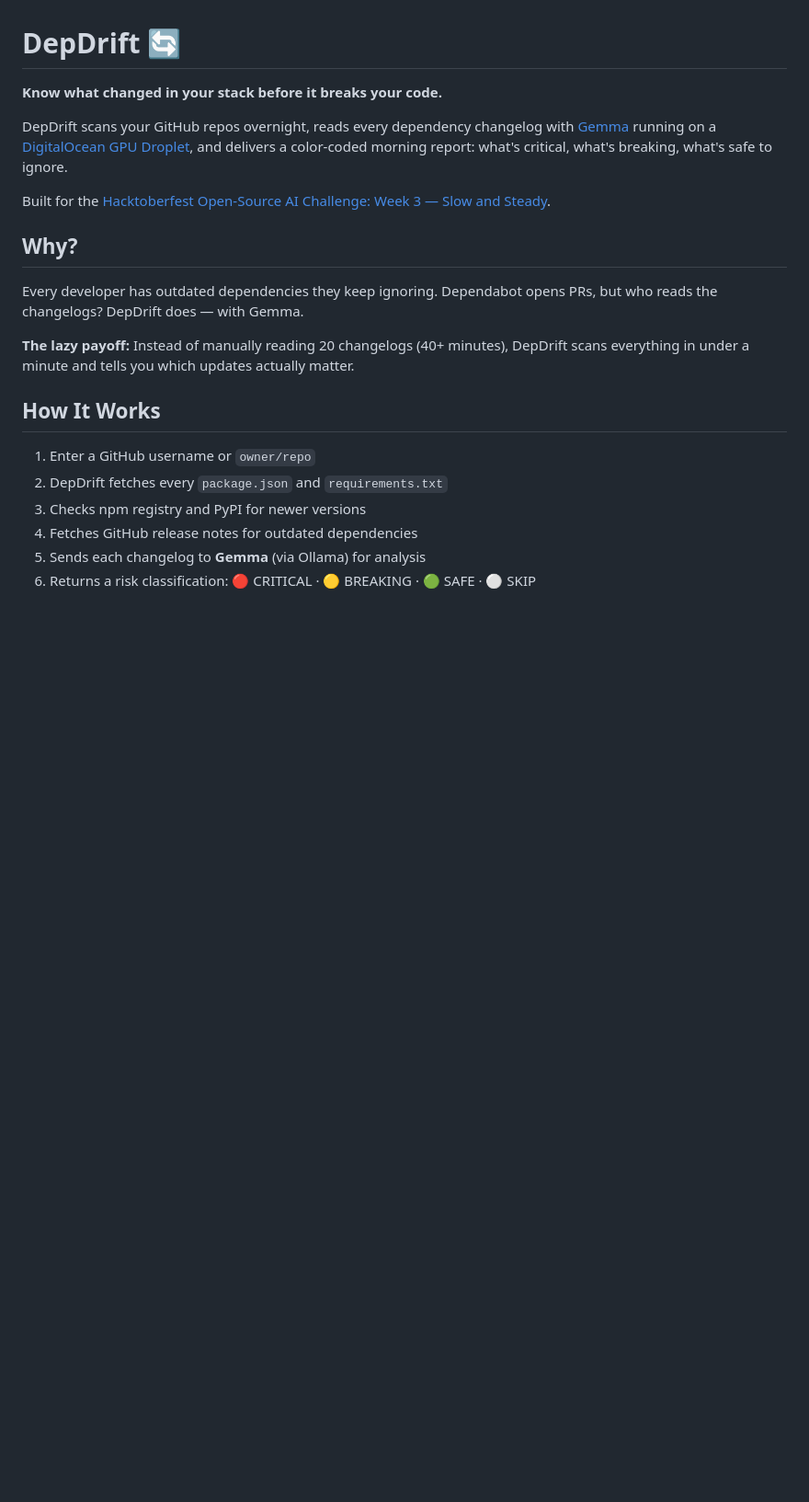
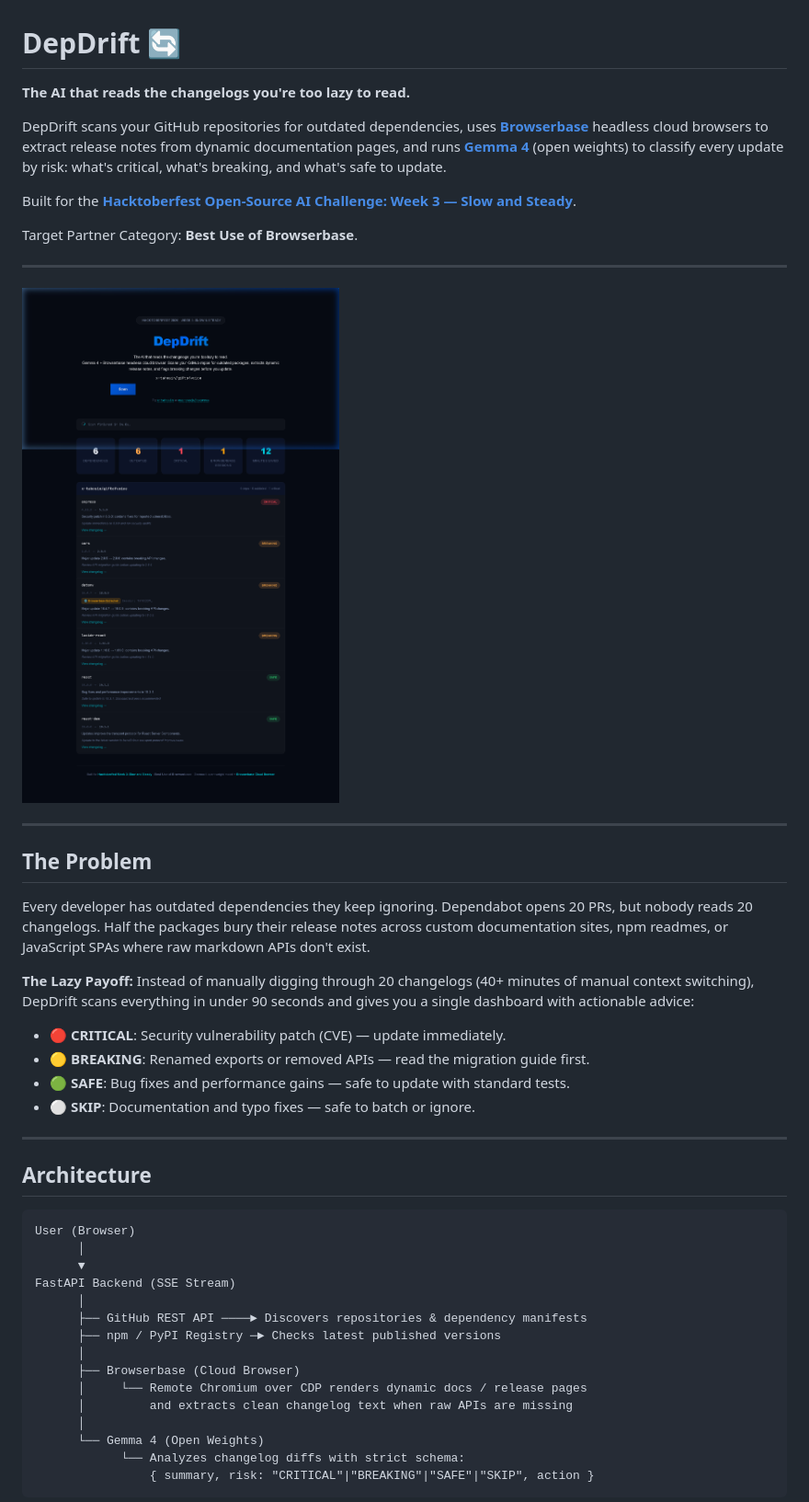
Before and after one commit to x-tahosin/depdrift, a Markdown page: README.md, the part around one of its changes. Shown at 92% size. Drawn GitHub-style; pictures changed too: docs/demo-results.png; blank space fills up the shorter version.

Commit message:
feat: integrate Browserbase cloud headless browser & Gemma 4 changelog analyzer

````diff
--- a/README.md
+++ b/README.md
@@ -1,22 +1,48 @@
 # DepDrift 🔄
 
-**Know what changed in your stack before it breaks your code.**
+**The AI that reads the changelogs you're too lazy to read.**
 
-DepDrift scans your GitHub repos overnight, reads every dependency changelog with [Gemma](https://ai.google.dev/gemma) running on a [DigitalOcean GPU Droplet](https://www.digitalocean.com/products/gpu-droplets), and delivers a color-coded morning report: what's critical, what's breaking, what's safe to ignore.
+DepDrift scans your GitHub repositories for outdated dependencies, uses **[Browserbase](https://www.browserbase.com)** headless cloud browsers to extract release notes from dynamic documentation pages, and runs **[Gemma 4](https://ai.google.dev/gemma)** (open weights) to classify every update by risk: what's critical, what's breaking, and what's safe to update.
 
-Built for the [Hacktoberfest Open-Source AI Challenge: Week 3 — Slow and Steady](https://dev.to/challenges/hacktoberfest-week3-2026-10-19).
+Built for the **[Hacktoberfest Open-Source AI Challenge: Week 3 — Slow and Steady](https://dev.to/challenges/hacktoberfest-week3-2026-10-19)**.
 
-## Why?
+Target Partner Category: **Best Use of Browserbase**.
 
-Every developer has outdated dependencies they keep ignoring. Dependabot opens PRs, but who reads the changelogs? DepDrift does — with Gemma.
+---
 
-**The lazy payoff:** Instead of manually reading 20 changelogs (40+ minutes), DepDrift scans everything in under a minute and tells you which updates actually matter.
+![DepDrift Scan Results](docs/demo-results.png)
 
-## How It Works
+---
 
-1. Enter a GitHub username or `owner/repo`
-2. DepDrift fetches every `package.json` and `requirements.txt`
-3. Checks npm registry and PyPI for newer versions
-4. Fetches GitHub release notes for outdated dependencies
-5. Sends each changelog to **Gemma** (via Ollama) for analysis
-6. Returns a risk classification: 🔴 CRITICAL · 🟡 BREAKING · 🟢 SAFE · ⚪ SKIP
+## The Problem
+
+Every developer has outdated dependencies they keep ignoring. Dependabot opens 20 PRs, but nobody reads 20 changelogs. Half the packages bury their release notes across custom documentation sites, npm readmes, or JavaScript SPAs where raw markdown APIs don't exist.
+
+**The Lazy Payoff:** Instead of manually digging through 20 changelogs (40+ minutes of manual context switching), DepDrift scans everything in under 90 seconds and gives you a single dashboard with actionable advice:
+- 🔴 **CRITICAL**: Security vulnerability patch (CVE) — update immediately.
+- 🟡 **BREAKING**: Renamed exports or removed APIs — read the migration guide first.
+- 🟢 **SAFE**: Bug fixes and performance gains — safe to update with standard tests.
+- ⚪ **SKIP**: Documentation and typo fixes — safe to batch or ignore.
+
+---
+
+## Architecture
+
+```
+User (Browser)
+      │
+      ▼
+FastAPI Backend (SSE Stream)
+      │
+      ├── GitHub REST API ────► Discovers repositories & dependency manifests
+      ├── npm / PyPI Registry ─► Checks latest published versions
+      │
+      ├── Browserbase (Cloud Browser)
+      │     └── Remote Chromium over CDP renders dynamic docs / release pages
+      │         and extracts clean changelog text when raw APIs are missing
+      │
+      └── Gemma 4 (Open Weights)
+            └── Analyzes changelog diffs with strict schema:
+                { summary, risk: "CRITICAL"|"BREAKING"|"SAFE"|"SKIP", action }
+```
+
````
Also changed, not shown: other parts of README.md (+56 -47 lines), docs/demo-stats.png, 9 other files.
